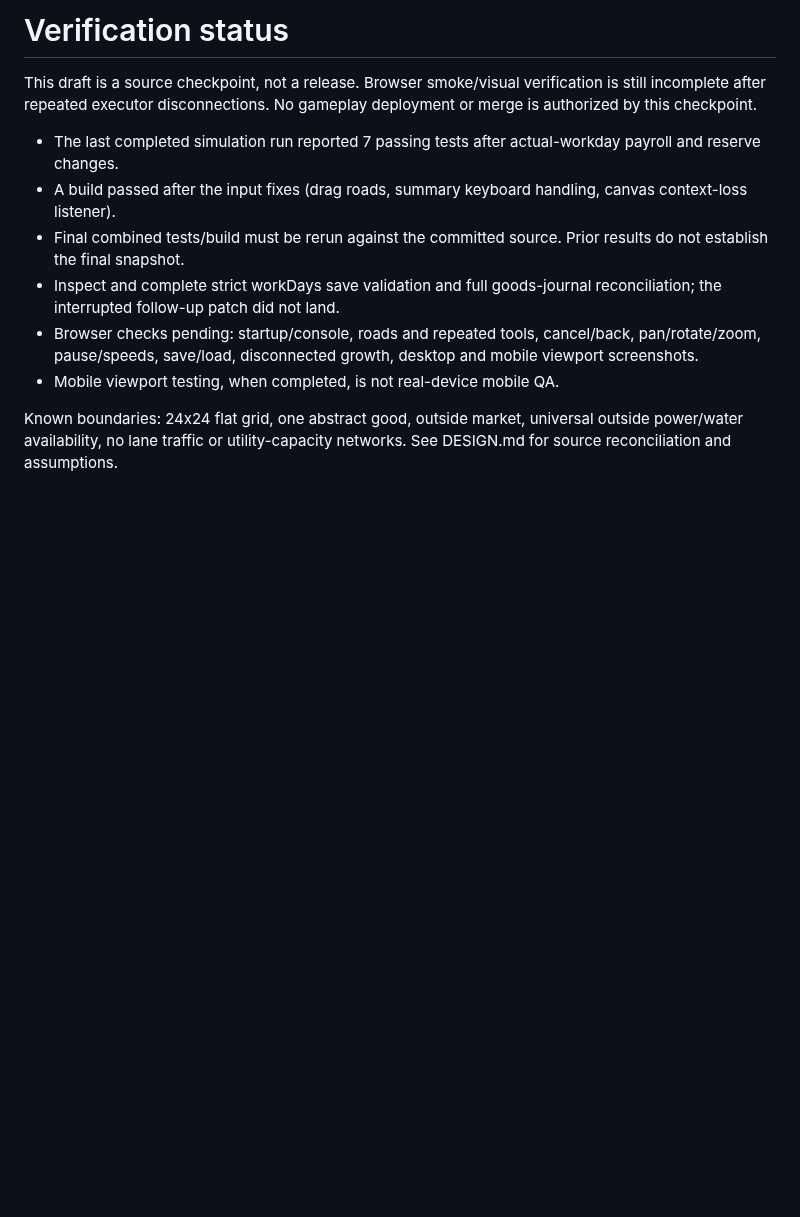
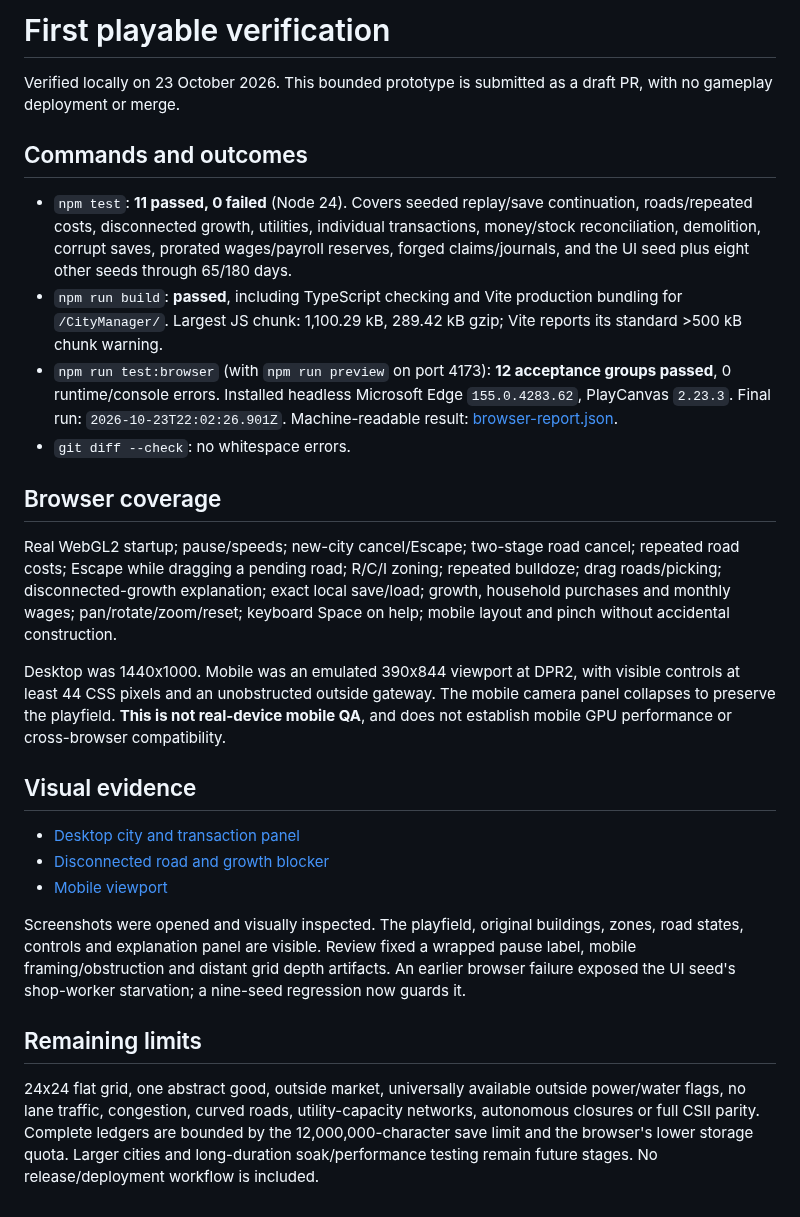
Before and after one commit to nustanakritwithai/CityManager, a Markdown page: docs/QA.md, the part around the change. GitHub-like rendering; blank space fills up the shorter version.

```diff
--- a/docs/QA.md
+++ b/docs/QA.md
@@ -1,12 +1,28 @@
-# Verification status
+# First playable verification
 
-This draft is a source checkpoint, not a release. Browser smoke/visual verification is still incomplete after repeated executor disconnections. No gameplay deployment or merge is authorized by this checkpoint.
+Verified locally on 23 October 2026. This bounded prototype is submitted as a draft PR, with no gameplay deployment or merge.
 
-- The last completed simulation run reported 7 passing tests after actual-workday payroll and reserve changes.
-- A build passed after the input fixes (drag roads, summary keyboard handling, canvas context-loss listener).
-- Final combined tests/build must be rerun against the committed source. Prior results do not establish the final snapshot.
-- Inspect and complete strict workDays save validation and full goods-journal reconciliation; the interrupted follow-up patch did not land.
-- Browser checks pending: startup/console, roads and repeated tools, cancel/back, pan/rotate/zoom, pause/speeds, save/load, disconnected growth, desktop and mobile viewport screenshots.
-- Mobile viewport testing, when completed, is not real-device mobile QA.
+## Commands and outcomes
 
-Known boundaries: 24x24 flat grid, one abstract good, outside market, universal outside power/water availability, no lane traffic or utility-capacity networks. See DESIGN.md for source reconciliation and assumptions.
+- `npm test`: **11 passed, 0 failed** (Node 24). Covers seeded replay/save continuation, roads/repeated costs, disconnected growth, utilities, individual transactions, money/stock reconciliation, demolition, corrupt saves, prorated wages/payroll reserves, forged claims/journals, and the UI seed plus eight other seeds through 65/180 days.
+- `npm run build`: **passed**, including TypeScript checking and Vite production bundling for `/CityManager/`. Largest JS chunk: 1,100.29 kB, 289.42 kB gzip; Vite reports its standard >500 kB chunk warning.
+- `npm run test:browser` (with `npm run preview` on port 4173): **12 acceptance groups passed**, 0 runtime/console errors. Installed headless Microsoft Edge `155.0.4283.62`, PlayCanvas `2.23.3`. Final run: `2026-10-23T22:02:26.901Z`. Machine-readable result: [browser-report.json](browser-report.json).
+- `git diff --check`: no whitespace errors.
+
+## Browser coverage
+
+Real WebGL2 startup; pause/speeds; new-city cancel/Escape; two-stage road cancel; repeated road costs; Escape while dragging a pending road; R/C/I zoning; repeated bulldoze; drag roads/picking; disconnected-growth explanation; exact local save/load; growth, household purchases and monthly wages; pan/rotate/zoom/reset; keyboard Space on help; mobile layout and pinch without accidental construction.
+
+Desktop was 1440x1000. Mobile was an emulated 390x844 viewport at DPR2, with visible controls at least 44 CSS pixels and an unobstructed outside gateway. The mobile camera panel collapses to preserve the playfield. **This is not real-device mobile QA**, and does not establish mobile GPU performance or cross-browser compatibility.
+
+## Visual evidence
+
+- [Desktop city and transaction panel](screenshots/desktop-city.png)
+- [Disconnected road and growth blocker](screenshots/desktop-disconnected.png)
+- [Mobile viewport](screenshots/mobile-city.png)
+
+Screenshots were opened and visually inspected. The playfield, original buildings, zones, road states, controls and explanation panel are visible. Review fixed a wrapped pause label, mobile framing/obstruction and distant grid depth artifacts. An earlier browser failure exposed the UI seed's shop-worker starvation; a nine-seed regression now guards it.
+
+## Remaining limits
+
+24x24 flat grid, one abstract good, outside market, universally available outside power/water flags, no lane traffic, congestion, curved roads, utility-capacity networks, autonomous closures or full CSII parity. Complete ledgers are bounded by the 12,000,000-character save limit and the browser's lower storage quota. Larger cities and long-duration soak/performance testing remain future stages. No release/deployment workflow is included.
```
Also changed, not shown: README.md (+2 -0 lines), docs/DESIGN.md (+3 -1 lines), docs/screenshots/desktop-city.png (added), docs/screenshots/desktop-disconnected.png (added), docs/screenshots/mobile-city.png (added), 9 other files.
